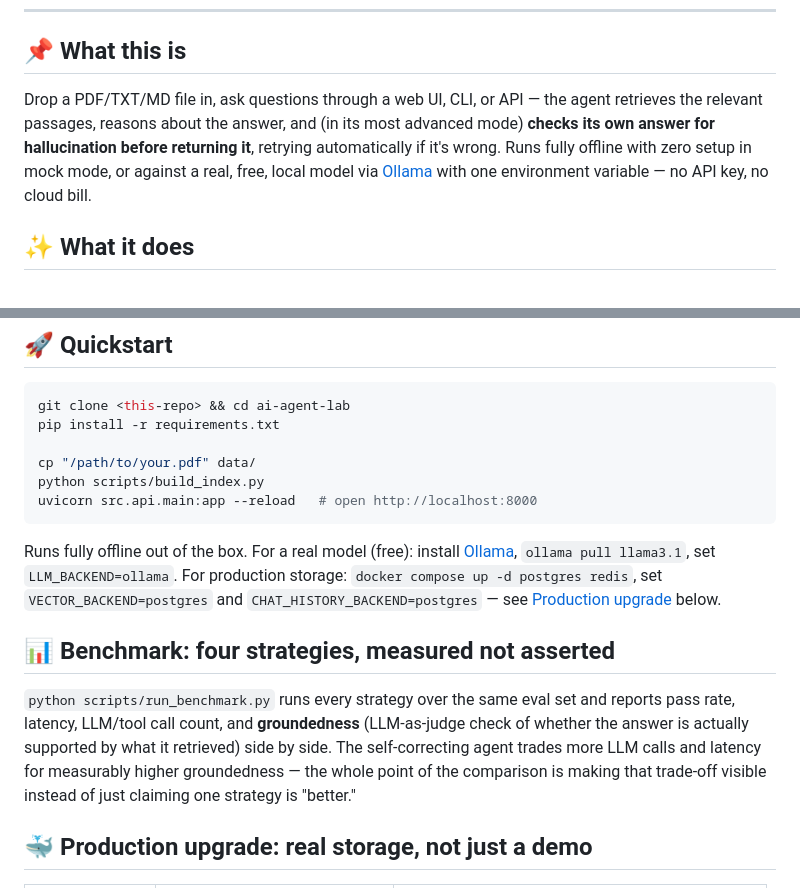
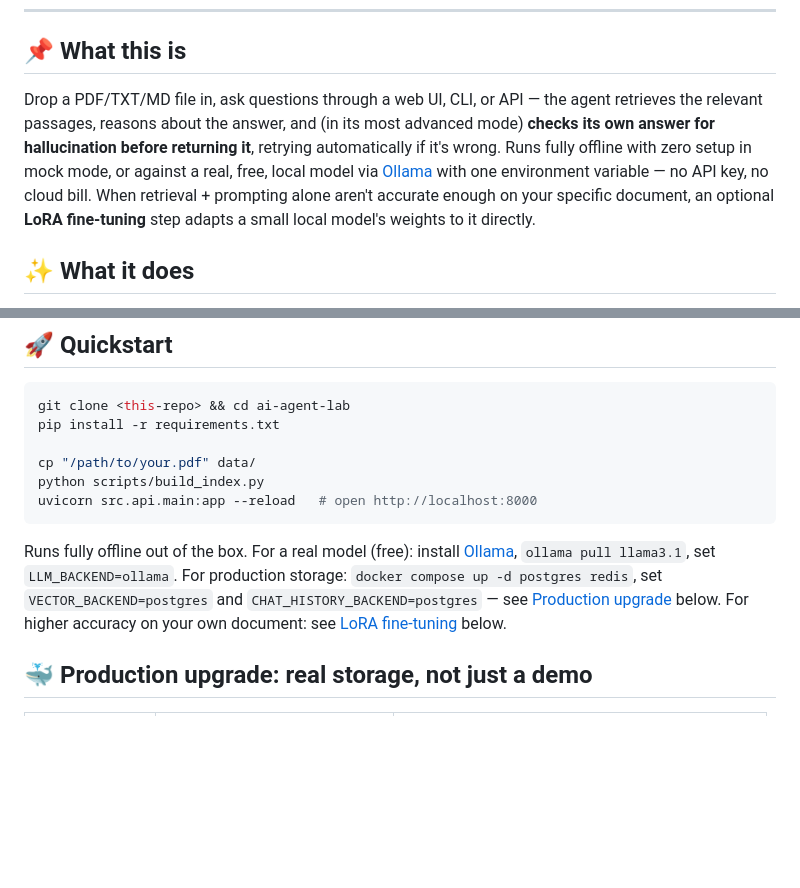
Before and after one commit to BaoVo1126/ai-agent-hybrid-rag, a Markdown page: README.md, 2 parts joined by grey strips. Drawn GitHub-style; blank space fills up the shorter version.

````diff
--- a/README.md
+++ b/README.md
@@ -10,7 +10,7 @@
 
 ## 📌 What this is
 
-Drop a PDF/TXT/MD file in, ask questions through a web UI, CLI, or API — the agent retrieves the relevant passages, reasons about the answer, and (in its most advanced mode) **checks its own answer for hallucination before returning it**, retrying automatically if it's wrong. Runs fully offline with zero setup in mock mode, or against a real, free, local model via [Ollama](https://ollama.com) with one environment variable — no API key, no cloud bill.
+Drop a PDF/TXT/MD file in, ask questions through a web UI, CLI, or API — the agent retrieves the relevant passages, reasons about the answer, and (in its most advanced mode) **checks its own answer for hallucination before returning it**, retrying automatically if it's wrong. Runs fully offline with zero setup in mock mode, or against a real, free, local model via [Ollama](https://ollama.com) with one environment variable — no API key, no cloud bill. When retrieval + prompting alone aren't accurate enough on your specific document, an optional **LoRA fine-tuning** step adapts a small local model's weights to it directly.
 
 ## ✨ What it does
 
@@ -66,11 +69,7 @@ python scripts/build_index.py
 uvicorn src.api.main:app --reload   # open http://localhost:8000
 ```
 
-Runs fully offline out of the box. For a real model (free): install [Ollama](https://ollama.com), `ollama pull llama3.1`, set `LLM_BACKEND=ollama`. For production storage: `docker compose up -d postgres redis`, set `VECTOR_BACKEND=postgres` and `CHAT_HISTORY_BACKEND=postgres` — see [Production upgrade](#production-upgrade) below.
-
-## 📊 Benchmark: four strategies, measured not asserted
-
-`python scripts/run_benchmark.py` runs every strategy over the same eval set and reports pass rate, latency, LLM/tool call count, and **groundedness** (LLM-as-judge check of whether the answer is actually supported by what it retrieved) side by side. The self-correcting agent trades more LLM calls and latency for measurably higher groundedness — the whole point of the comparison is making that trade-off visible instead of just claiming one strategy is "better."
+Runs fully offline out of the box. For a real model (free): install [Ollama](https://ollama.com), `ollama pull llama3.1`, set `LLM_BACKEND=ollama`. For production storage: `docker compose up -d postgres redis`, set `VECTOR_BACKEND=postgres` and `CHAT_HISTORY_BACKEND=postgres` — see [Production upgrade](#production-upgrade) below. For higher accuracy on your own document: see [LoRA fine-tuning](#lora-finetuning) below.
 
 ## <a name="production-upgrade"></a>🐳 Production upgrade: real storage, not just a demo
 
````
Also changed, not shown: other parts of README.md (+51 -18 lines).
